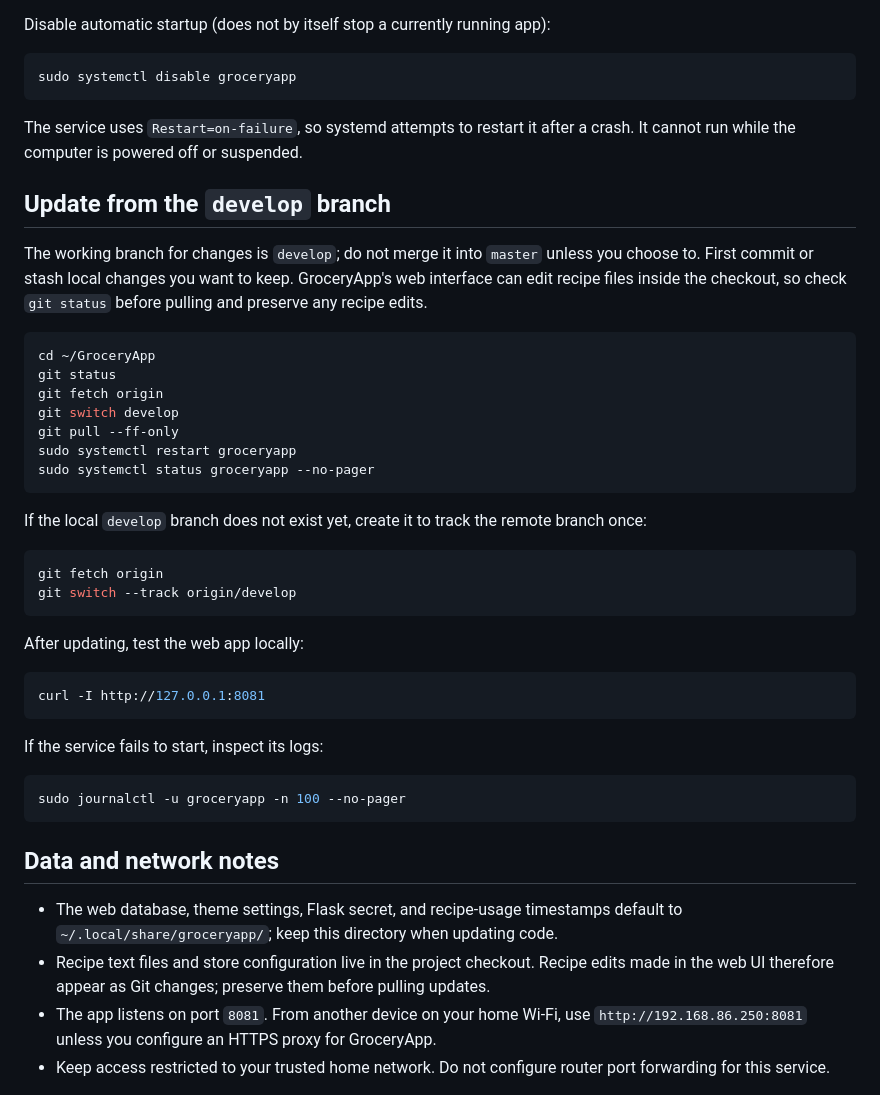
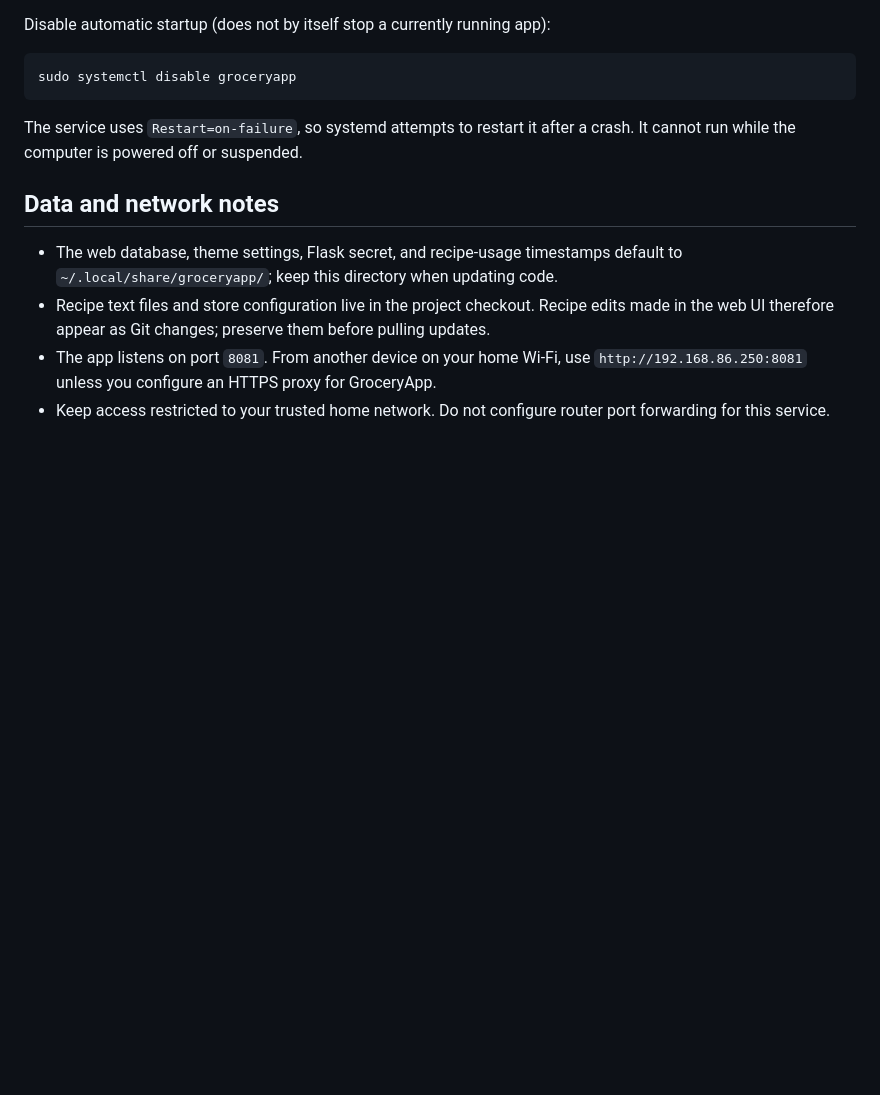
Before and after one commit to fryeguy52/GroceryApp, a Markdown page: SERVICE-COMMANDS.md, the part around one of its changes. Rendered like a GitHub page; blank space fills up the shorter version.

````diff
--- a/SERVICE-COMMANDS.md
+++ b/SERVICE-COMMANDS.md
@@ -84,42 +101,6 @@ sudo systemctl disable groceryapp
 The service uses `Restart=on-failure`, so systemd attempts to restart it after a crash.
 It cannot run while the computer is powered off or suspended.
 
-## Update from the `develop` branch
-
-The working branch for changes is `develop`; do not merge it into `master` unless you
-choose to. First commit or stash local changes you want to keep. GroceryApp's web interface
-can edit recipe files inside the checkout, so check `git status` before pulling and preserve
-any recipe edits.
-
-```bash
-cd ~/GroceryApp
-git status
-git fetch origin
-git switch develop
-git pull --ff-only
-sudo systemctl restart groceryapp
-sudo systemctl status groceryapp --no-pager
-```
-
-If the local `develop` branch does not exist yet, create it to track the remote branch once:
-
-```bash
-git fetch origin
-git switch --track origin/develop
-```
-
-After updating, test the web app locally:
-
-```bash
-curl -I http://127.0.0.1:8081
-```
-
-If the service fails to start, inspect its logs:
-
-```bash
-sudo journalctl -u groceryapp -n 100 --no-pager
-```
-
 ## Data and network notes
 
 - The web database, theme settings, Flask secret, and recipe-usage timestamps default to
````
Also changed, not shown: other parts of SERVICE-COMMANDS.md (+20 -3 lines).
